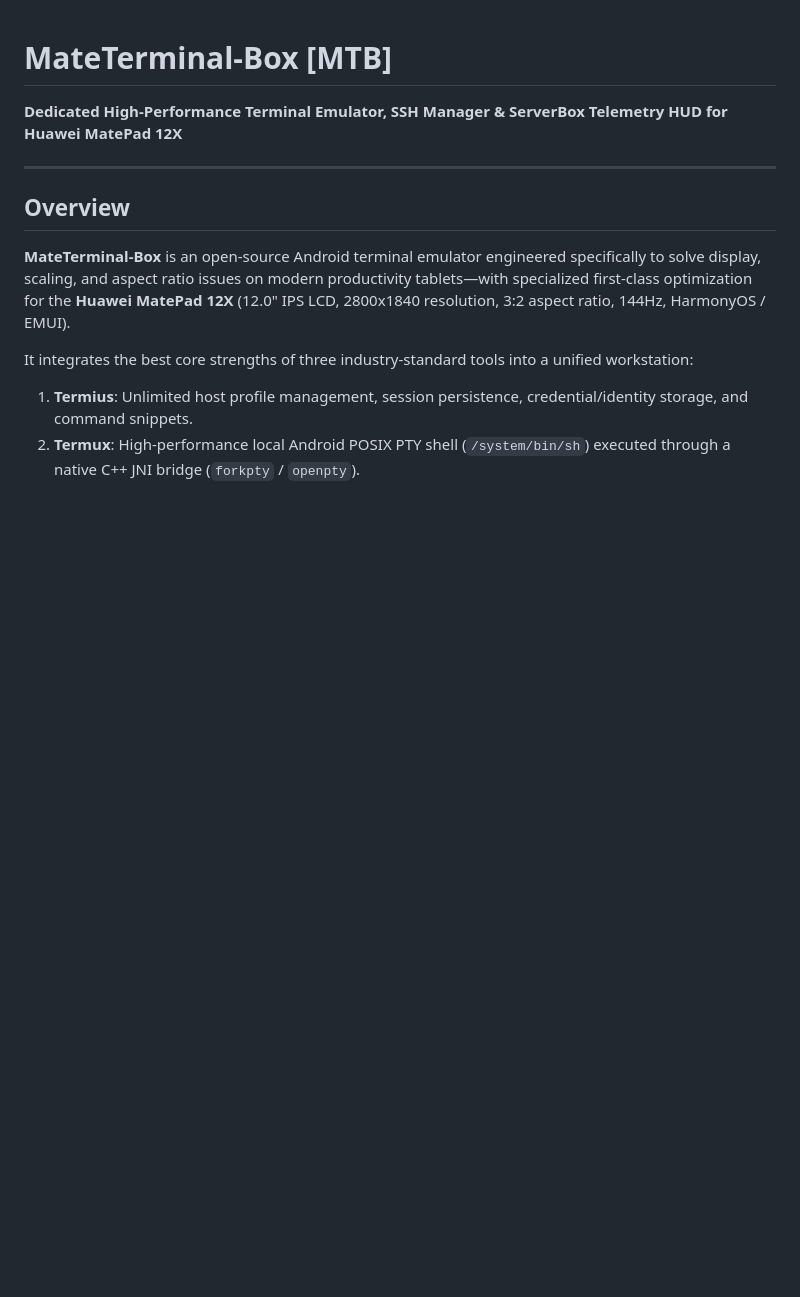
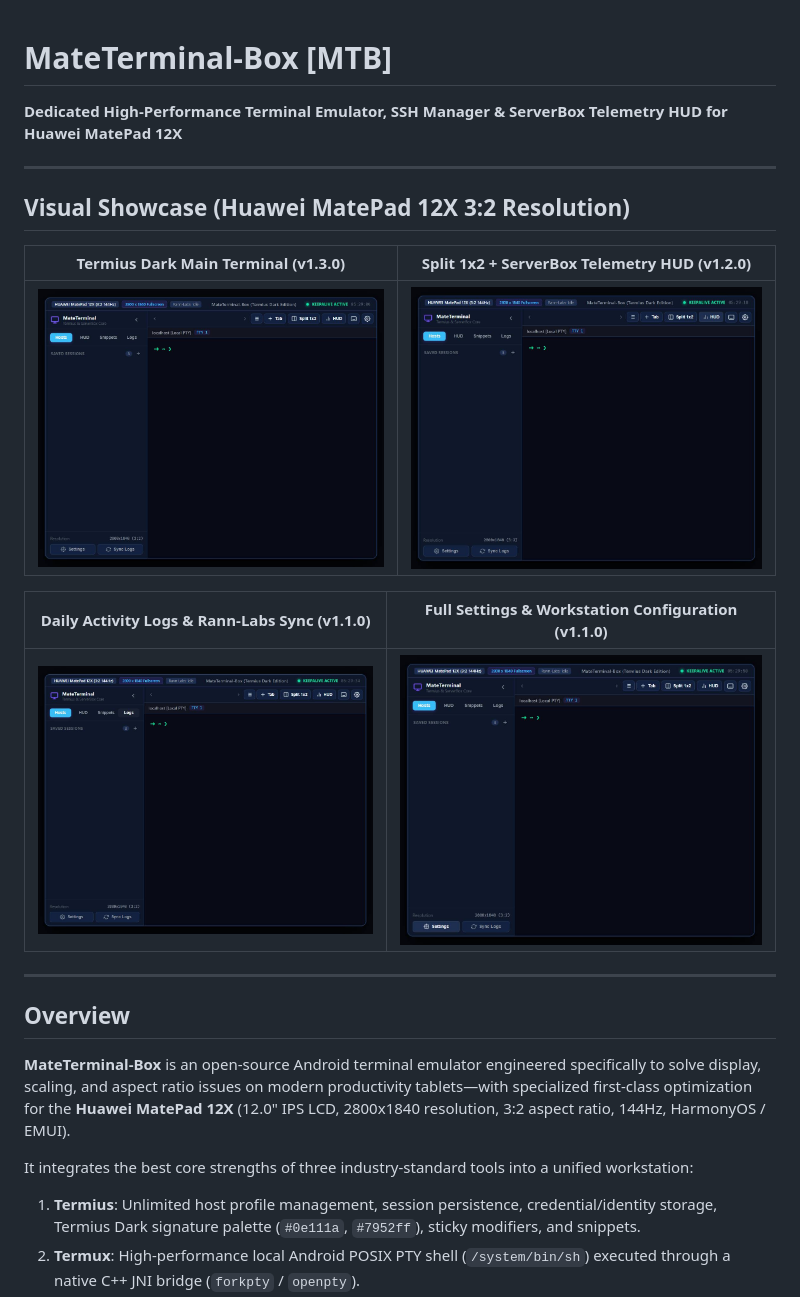
Before and after one commit to Lennowlen/MateTerminal-Box, a Markdown page: README.md, the part around one of its changes. Rendered like a GitHub page; pictures changed too: docs/screenshots/01-termius-dark-main-terminal.jpg (added), docs/screenshots/02-split-screen-serverbox-hud.jpg (added), docs/screenshots/03-activity-logs-sync.jpg (added); blank space fills up the shorter version.

Commit message:
feat(release): add GitHub Actions CI/CD release workflow, screenshot gallery, and comprehensive release notes v1.0.0-v1.3.0

```diff
--- a/README.md
+++ b/README.md
@@ -1,5 +1,17 @@
 # MateTerminal-Box [MTB]
 **Dedicated High-Performance Terminal Emulator, SSH Manager & ServerBox Telemetry HUD for Huawei MatePad 12X**
+
+---
+
+## Visual Showcase (Huawei MatePad 12X 3:2 Resolution)
+
+| Termius Dark Main Terminal (v1.3.0) | Split 1x2 + ServerBox Telemetry HUD (v1.2.0) |
+| :---: | :---: |
+| ![Termius Dark Main Terminal](docs/screenshots/01-termius-dark-main-terminal.jpg) | ![Split Screen & ServerBox HUD](docs/screenshots/02-split-screen-serverbox-hud.jpg) |
+
+| Daily Activity Logs & Rann-Labs Sync (v1.1.0) | Full Settings & Workstation Configuration (v1.1.0) |
+| :---: | :---: |
+| ![Activity Logs & Sync](docs/screenshots/03-activity-logs-sync.jpg) | ![Settings Modal](docs/screenshots/04-settings-configuration-modal.jpg) |
 
 ---
 
@@ -8,5 +20,5 @@
 **MateTerminal-Box** is an open-source Android terminal emulator engineered specifically to solve display, scaling, and aspect ratio issues on modern productivity tablets—with specialized first-class optimization for the **Huawei MatePad 12X** (12.0" IPS LCD, 2800x1840 resolution, 3:2 aspect ratio, 144Hz, HarmonyOS / EMUI).
 
 It integrates the best core strengths of three industry-standard tools into a unified workstation:
-1. **Termius**: Unlimited host profile management, session persistence, credential/identity storage, and command snippets.
+1. **Termius**: Unlimited host profile management, session persistence, credential/identity storage, Termius Dark signature palette (`#0e111a`, `#7952ff`), sticky modifiers, and snippets.
 2. **Termux**: High-performance local Android POSIX PTY shell (`/system/bin/sh`) executed through a native C++ JNI bridge (`forkpty` / `openpty`).
```
Also changed, not shown: other parts of README.md (+32 -25 lines), RELEASE_NOTES.md (added, +81 -0 lines), 1 other file.
